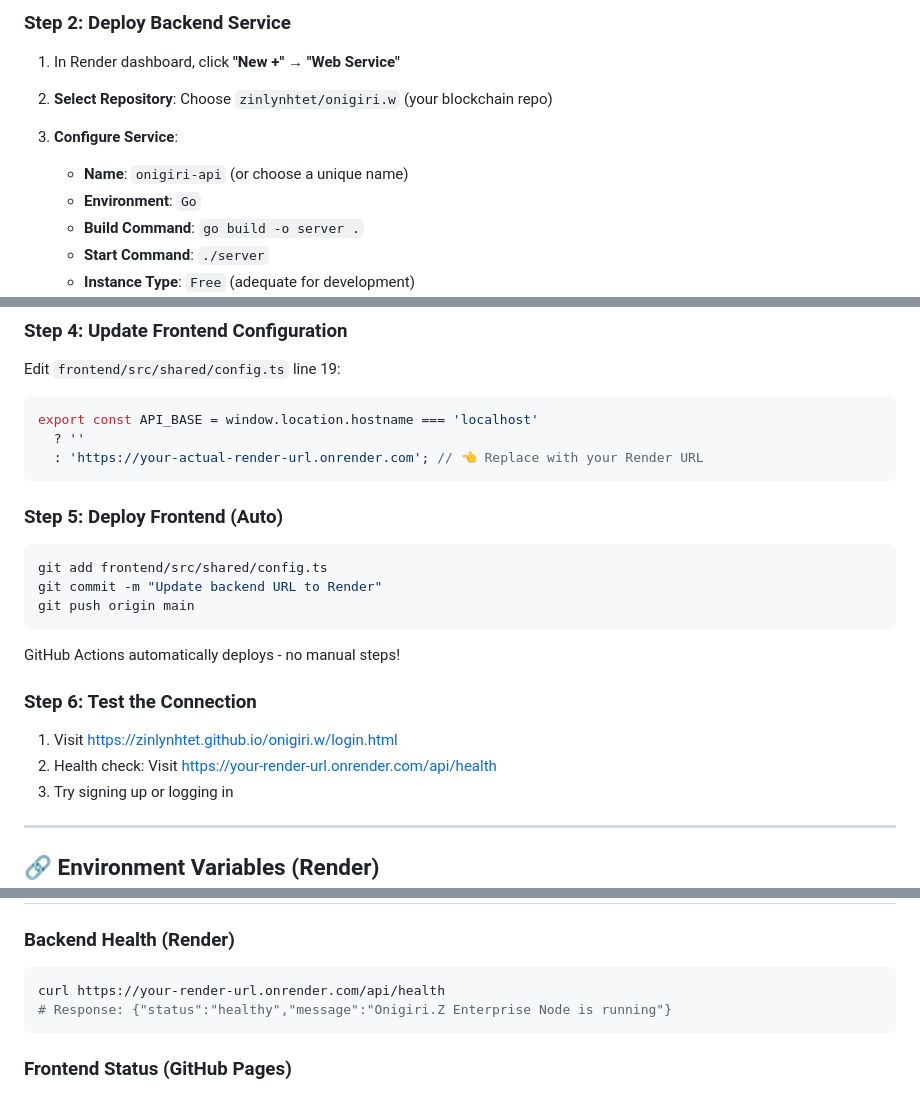
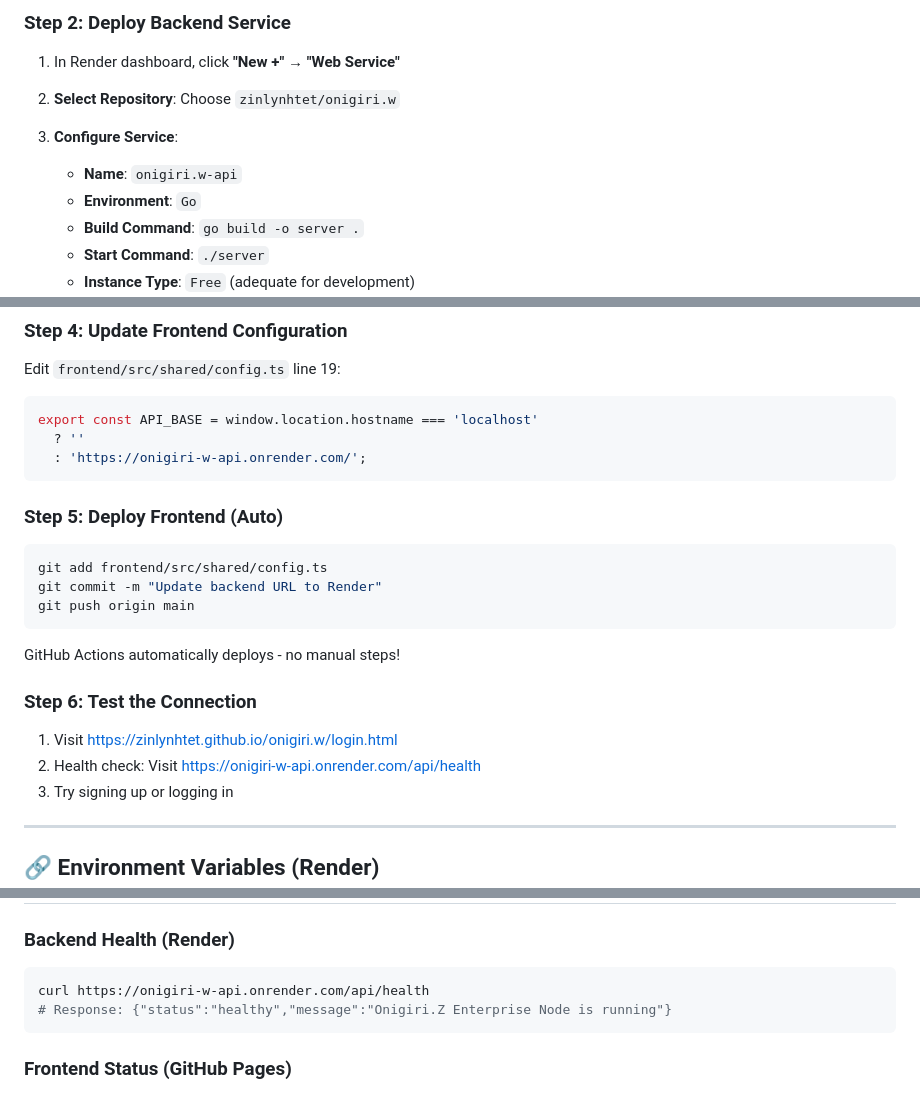
Before and after one commit to zinlynhtet/onigiri.w, a Markdown page: DEPLOYMENT.md, 3 parts joined by grey strips. Drawn GitHub-style.

````diff
--- a/DEPLOYMENT.md
+++ b/DEPLOYMENT.md
@@ -22,9 +22,9 @@
 
 ### Step 2: Deploy Backend Service
 1. In Render dashboard, click **"New +"** → **"Web Service"**
-2. **Select Repository**: Choose `zinlynhtet/onigiri.w` (your blockchain repo)
+2. **Select Repository**: Choose `zinlynhtet/onigiri.w`
 3. **Configure Service**:
-   - **Name**: `onigiri-api` (or choose a unique name)
+   - **Name**: `onigiri.w-api`
    - **Environment**: `Go`
    - **Build Command**: `go build -o server .`
    - **Start Command**: `./server`
@@ -44,7 +44,7 @@ Edit `frontend/src/shared/config.ts` line 19:
 ```typescript
 export const API_BASE = window.location.hostname === 'localhost'
   ? ''
-  : 'https://your-actual-render-url.onrender.com'; // 👈 Replace with your Render URL
+  : 'https://onigiri-w-api.onrender.com/';
 ```
 
 ### Step 5: Deploy Frontend (Auto)
@@ -58,7 +58,7 @@ GitHub Actions automatically deploys - no manual steps!
 
 ### Step 6: Test the Connection
 1. Visit https://zinlynhtet.github.io/onigiri.w/login.html
-2. Health check: Visit https://your-render-url.onrender.com/api/health
+2. Health check: Visit https://onigiri-w-api.onrender.com/api/health
 3. Try signing up or logging in
 
 ---
@@ -99,7 +99,7 @@ The frontend auto-proxies API calls to localhost:8080 via Vite.
 
 ### Backend Health (Render)
 ```bash
-curl https://your-render-url.onrender.com/api/health
+curl https://onigiri-w-api.onrender.com/api/health
 # Response: {"status":"healthy","message":"Onigiri.Z Enterprise Node is running"}
 ```
 
````
Also changed, not shown: other parts of DEPLOYMENT.md (+3 -5 lines), README.md (+1 -1 lines).
